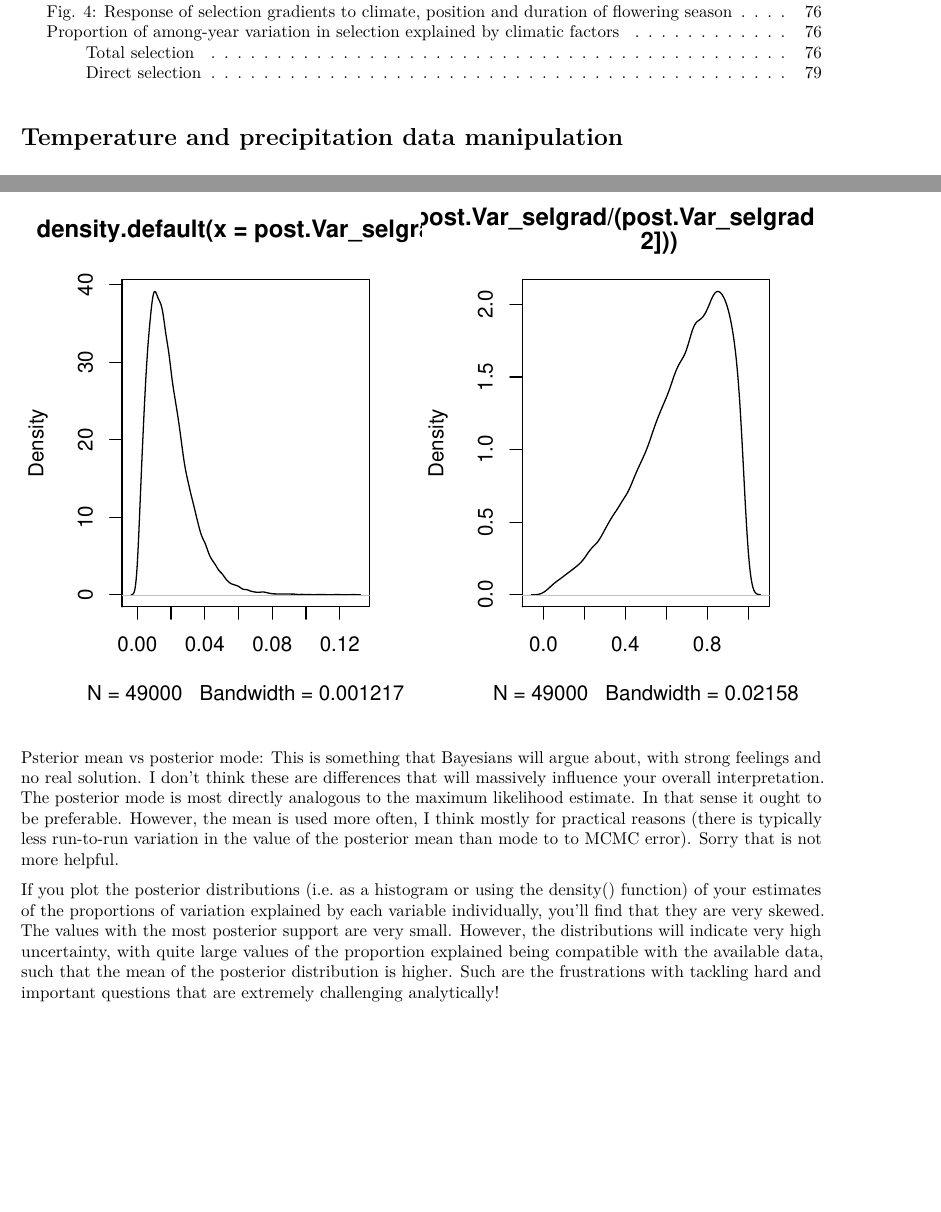
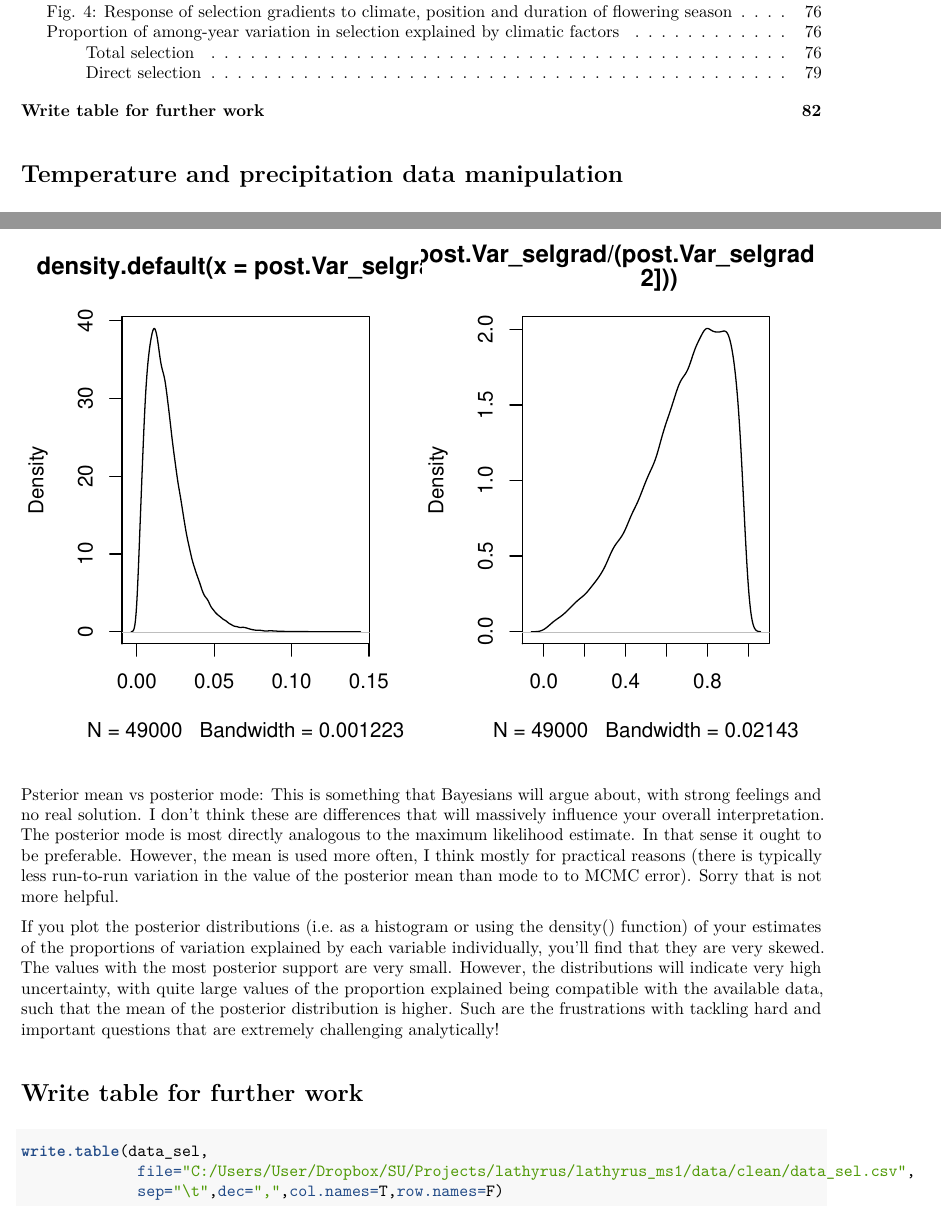
Before and after one commit to aliciavaldes1501/lathyrus_ms1, an R Markdown document (code/7_results_paper1.Rmd): two parts of pages 2 and 82 of 82, joined at a grey line, cut so that both start at the same text, the shorter picture padded with empty space. The pictures show the output file code/7_results_paper1.pdf that the author committed with the source.

Commit message:
Run, knit and save data for further work

````diff
--- a/code/7_results_paper1.Rmd
+++ b/code/7_results_paper1.Rmd
@@ -1894,3 +1894,11 @@ plot(density(post.Var_selgrad/(post.Var_selgrad+model_selgrad$VCV[,2])))
 Psterior mean vs posterior mode: This is something that Bayesians will argue about, with strong feelings and no real solution.  I don’t think these are differences that will massively influence your overall interpretation.  The posterior mode is most directly analogous to the maximum likelihood estimate.  In that sense it ought to be preferable.  However, the mean is used more often, I think mostly for practical reasons (there is typically less run-to-run variation in the value of the posterior mean than mode to to MCMC error).  Sorry that is not more helpful.
 
 If you plot the posterior distributions (i.e. as a histogram or using the density() function) of your estimates of the proportions of variation explained by each variable individually, you’ll find that they are very skewed.  The values with the most posterior support are very small.  However, the distributions will indicate very high uncertainty, with quite large values of the proportion explained being compatible with the available data, such that the mean of the posterior distribution is higher.  Such are the frustrations with tackling hard and important questions that are extremely challenging analytically!
+
+# Write table for further work
+
+```{r write table with selected data (2411 flowering events) for further work}
+write.table(data_sel,
+             file="C:/Users/User/Dropbox/SU/Projects/lathyrus/lathyrus_ms1/data/clean/data_sel.csv",
+             sep="\t",dec=",",col.names=T,row.names=F)
+```
````
Also changed, not shown: code/7_results_paper1.pdf, 1 other file.
